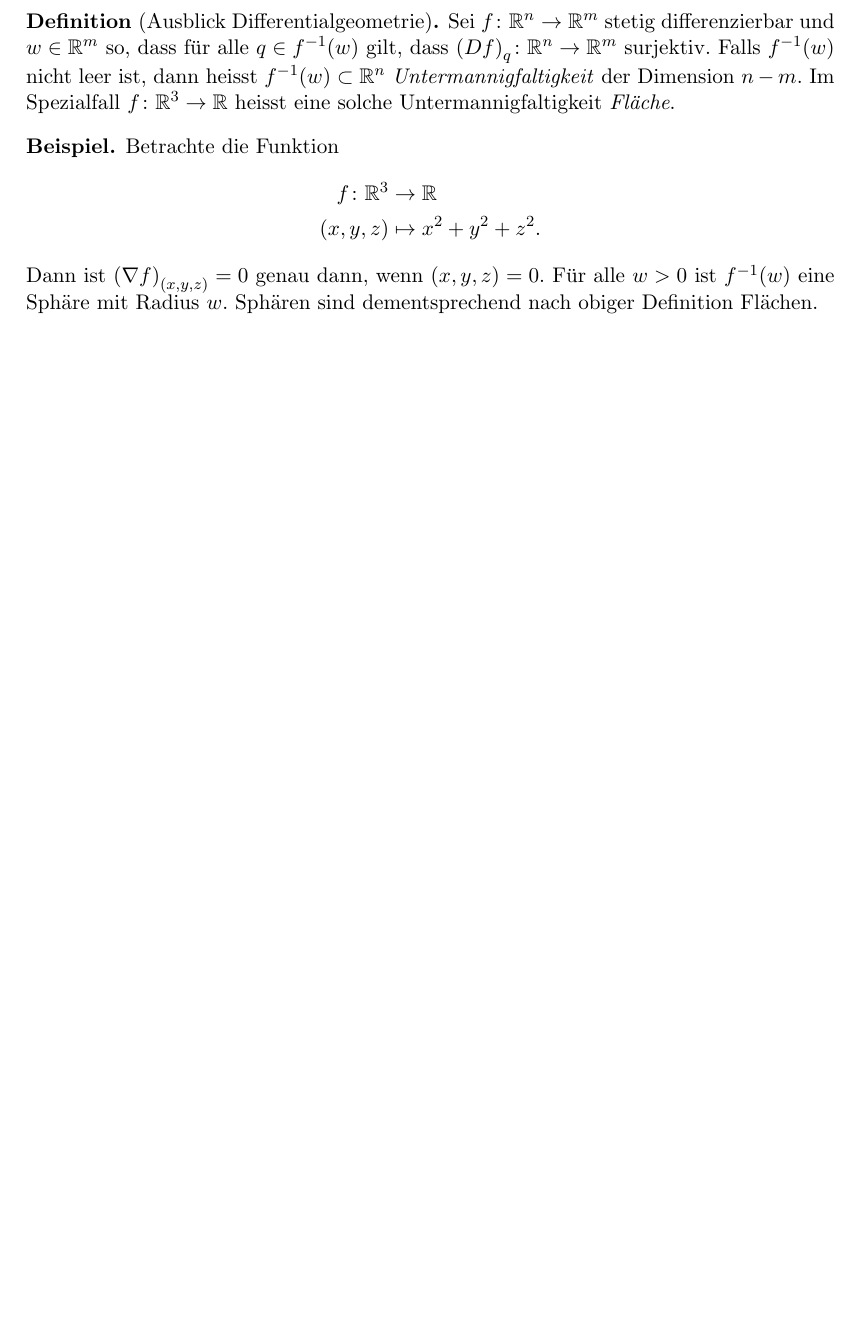
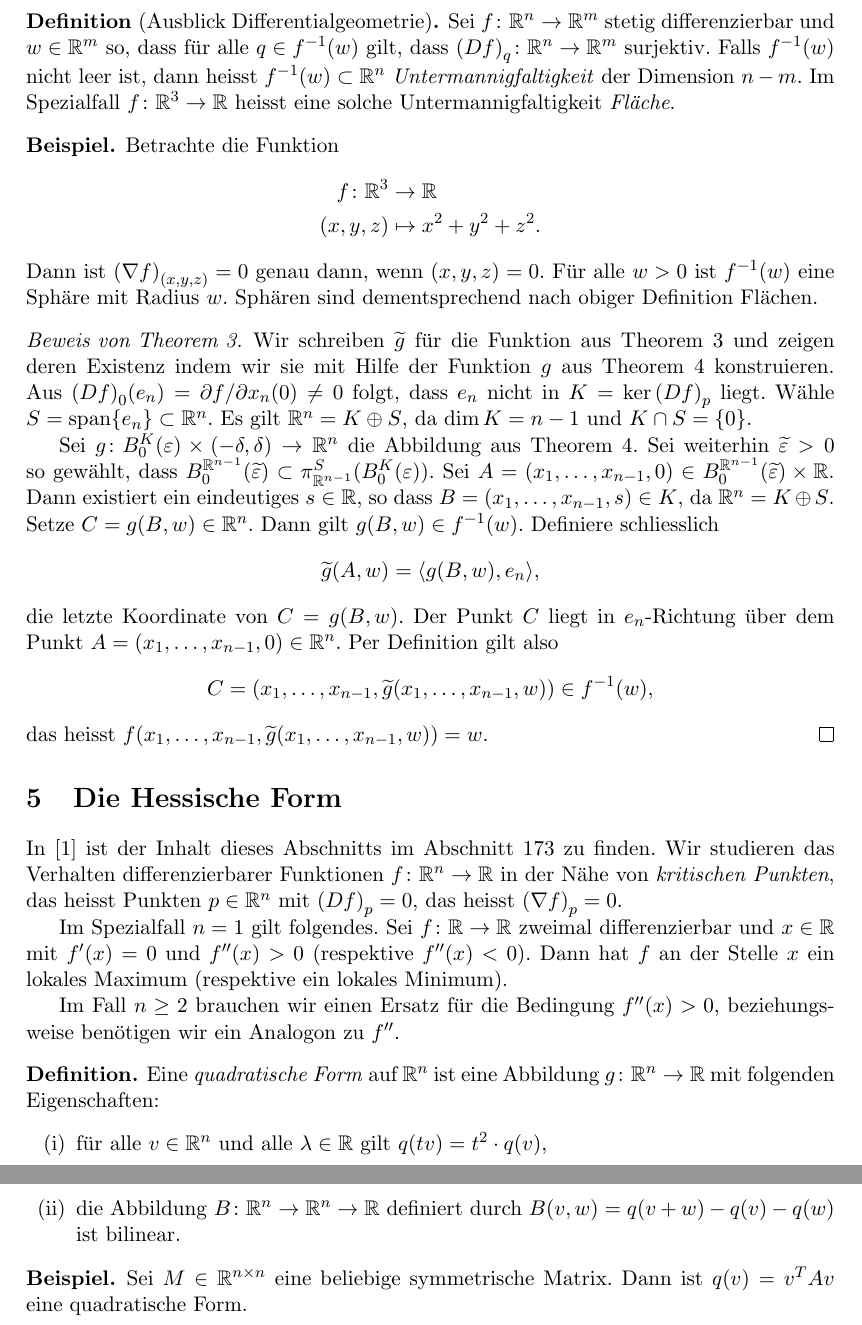
Before and after one commit to raw-bacon/ana2-notes, a LaTeX document (main.tex, which reads chapter2/chapter2.tex): part of page 62 of 64 before the commit and two parts of pages 62 and 63 of 65 after it, the two joined at a grey line, cut so that both start at the same text, the shorter picture padded with empty space. Compiled offline with pdfLaTeX.

Commit message:
texed lecture

```diff
--- a/chapter2/chapter2.tex
+++ b/chapter2/chapter2.tex
@@ -1993,6 +1994,89 @@ Also gilt $\dim K = n-m$.
   Sphären sind dementsprechend nach obiger Definition Flächen.
 \end{example}
 
+\begin{proof}[Beweis von Theorem~\ref{thm:implicit-special}]
+  Wir schreiben $\widetilde g$ für die Funktion aus
+  Theorem~\ref{thm:implicit-special}
+  und zeigen deren Existenz indem wir sie mit Hilfe der Funktion
+  $g$ aus Theorem~\ref{thm:implicit} konstruieren.
+  Aus ${(Df)}_0(e_n) = \partial f / \partial x_n ( 0 ) \neq 0$
+  folgt, dass  $e_n$ nicht in $K = \ker {(Df)}_p$ liegt.
+  Wähle $S = \spann \{ e_n \} \subset \mathbb{R}^n$.
+  Es gilt $\mathbb{R}^n = K \oplus S$, da
+  $\dim K = n-1$ und $K \cap S = \{0\}$.
+
+  Sei $g \colon B_0^K(\varepsilon) \times (-\delta, \delta) \to
+  \mathbb{R}^n$ die Abbildung aus  Theorem~\ref{thm:implicit}.
+  Sei
+  weiterhin $\widetilde \varepsilon > 0$ so gewählt, dass
+  $B_0^{\mathbb{R}^{n-1}}(\widetilde \varepsilon)
+  \subset \pi_{\mathbb{R}^{n-1}}^S(B_0^K(\varepsilon))$.
+  Sei $A = (x_1, \dots, x_{n-1}, 0) \in B_0^{\mathbb{R}^{n-1}}(\widetilde
+  \varepsilon) \times \mathbb{R}$.
+  Dann existiert ein eindeutiges $s \in \mathbb{R}$, so dass
+  $B = (x_1, \dots, x_{n-1}, s) \in K$,
+  da $\mathbb{R}^{n} = K \oplus S$.
+  Setze $C = g(B, w) \in \mathbb{R}^n$.
+  Dann gilt $g(B, w) \in f^{-1}(w)$.
+  Definiere schliesslich
+  \[\widetilde g (A, w) = \langle g(B, w), e_n \rangle,\]
+  die letzte Koordinate von $C = g(B, w)$.
+  Der Punkt $C$ liegt in $e_n$-Richtung über dem Punkt $A
+  = (x_1, \dots, x_{n-1}, 0) \in \mathbb{R}^n$.
+  Per Definition gilt also
+  \[
+  C = (x_1, \dots, x_{n-1}, \widetilde g(x_1, \dots, x_{n-1}, w))
+  \in f^{-1}(w),
+  \]
+  das heisst
+  $f(x_1, \dots, x_{n-1}, \widetilde g(x_1, \dots, x_{n-1}, w)) = w$.
+\end{proof}
+
+\section{Die Hessische Form}
+In~\cite{heuser} ist der Inhalt dieses Abschnitts im Abschnitt 173
+zu finden.
+Wir studieren das Verhalten differenzierbarer Funktionen
+$f \colon\mathbb{R}^n \to \mathbb{R}$
+in der Nähe von \emph{kritischen Punkten},
+das heisst Punkten $p \in \mathbb{R}^n$
+mit ${(Df)}_p = 0$, das heisst  ${(\nabla f)}_p = 0$.
+
+Im Spezialfall
+$n = 1$
+gilt folgendes. Sei $f \colon \mathbb{R} \to \mathbb{R}$
+zweimal differenzierbar und $x \in \mathbb{R}$
+mit $f'(x) = 0$ und $f''(x) > 0$ (respektive $f''(x) < 0$).
+Dann hat $f$ an der Stelle $x$ ein lokales Maximum
+(respektive ein lokales Minimum).
+
+Im Fall $n \geq 2$ brauchen wir einen
+Ersatz für die Bedingung $f''(x) > 0$, beziehungsweise
+benötigen wir ein Analogon zu $f''$.
+
+\begin{definition}
+  Eine \emph{quadratische Form} auf $\mathbb{R}^n$
+  ist eine Abbildung $g \colon \mathbb{R}^n \to \mathbb{R}$
+  mit folgenden Eigenschaften:
+  \begin{enumerate}[(i)]
+    \item für alle $v \in \mathbb{R}^n$
+      und alle $\lambda \in \mathbb{R}$ gilt $q(tv) = t^2 \cdot q(v)$,
+    \item die Abbildung
+      $B \colon \mathbb{R}^n \to \mathbb{R}^n \to \mathbb{R}$
+      definiert durch $B(v, w) = q(v + w) - q(v) - q(w)$
+      ist bilinear.
+  \end{enumerate}
+\end{definition}
+
+\begin{example}
+  Sei $M \in \mathbb{R}^{n \times n}$ eine beliebige
+  symmetrische Matrix.
+  Dann ist $q(v) = v^T A v$ eine quadratische Form.
+\end{example}
+
+
+
+
+
 
 
 
--- a/main.tex
+++ b/main.tex
@@ -66,6 +66,8 @@
 
 % operators
 \DeclareMathOperator{\im}{im}
+\DeclareMathOperator{\spann}{span}
+
 
 % proper numbering (hide chapter number)
 \renewcommand{\thelemma}{\arabic{lemma}}
```
Also changed, not shown: main.pdf, chapter2/chapter2.tex (3 more changed lines).
